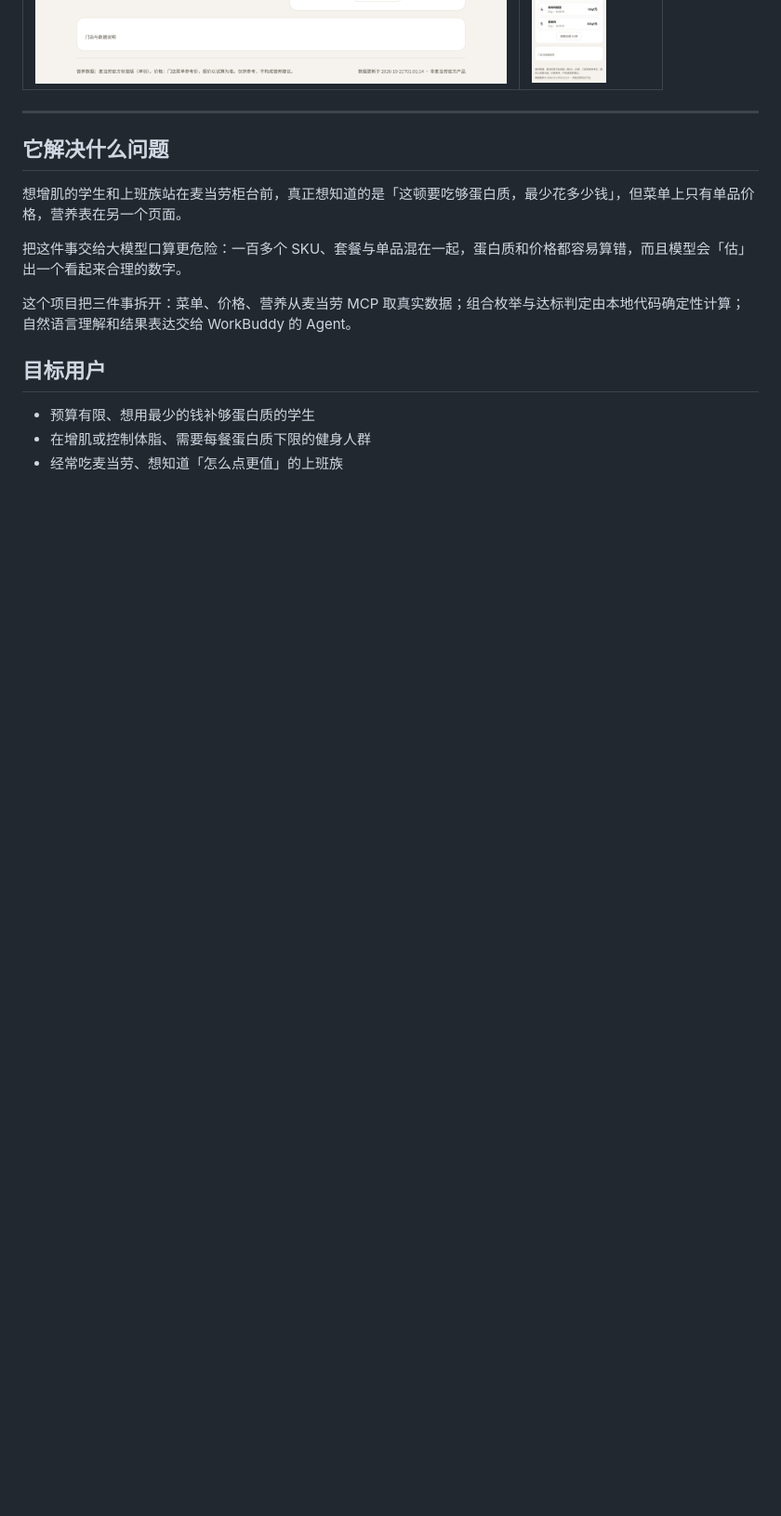
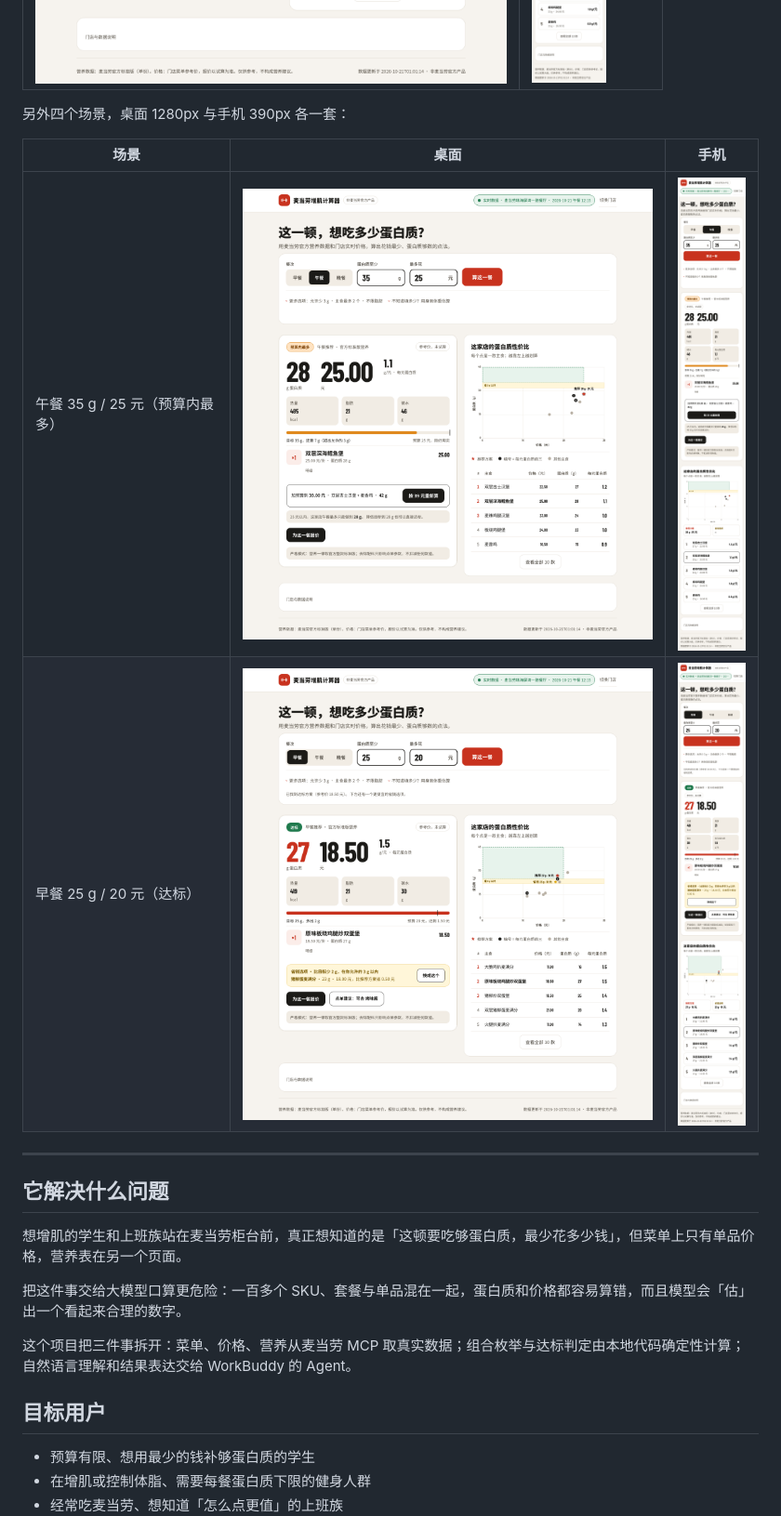
Before and after one commit to FanZhangnan/mcd-protein-calculator, a Markdown page: README.md, the part around the change. Shown at 93% size. Drawn GitHub-style; blank space fills up the shorter version.

Commit message:
docs: show all six screenshots in README

```diff
--- a/README.md
+++ b/README.md
@@ -22,6 +22,13 @@
 | 桌面：44 g / 45 元 | 手机：35 g / 25 元 |
 | --- | --- |
 | ![桌面 44g/45元](docs/screenshots/desktop-lunch-44g-45yuan.png) | ![手机 35g/25元](docs/screenshots/mobile-lunch-35g-25yuan.png) |
+
+另外四个场景，桌面 1280px 与手机 390px 各一套：
+
+| 场景 | 桌面 | 手机 |
+| --- | --- | --- |
+| 午餐 35 g / 25 元（预算内最多） | ![桌面 35g/25元](docs/screenshots/desktop-lunch-35g-25yuan.png) | ![手机 35g/25元](docs/screenshots/mobile-lunch-35g-25yuan.png) |
+| 早餐 25 g / 20 元（达标） | ![桌面早餐](docs/screenshots/desktop-breakfast-25g-20yuan.png) | ![手机早餐](docs/screenshots/mobile-breakfast-25g-20yuan.png) |
 
 ---
 
```
